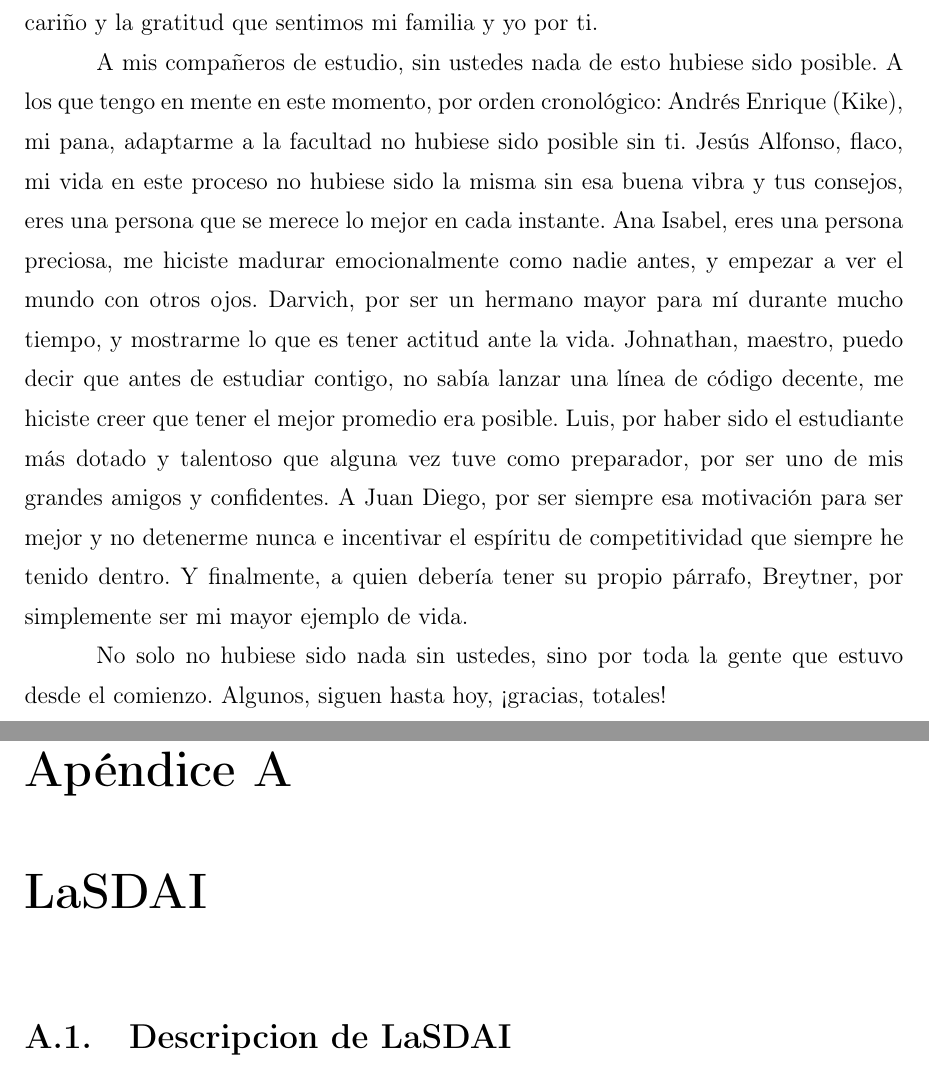
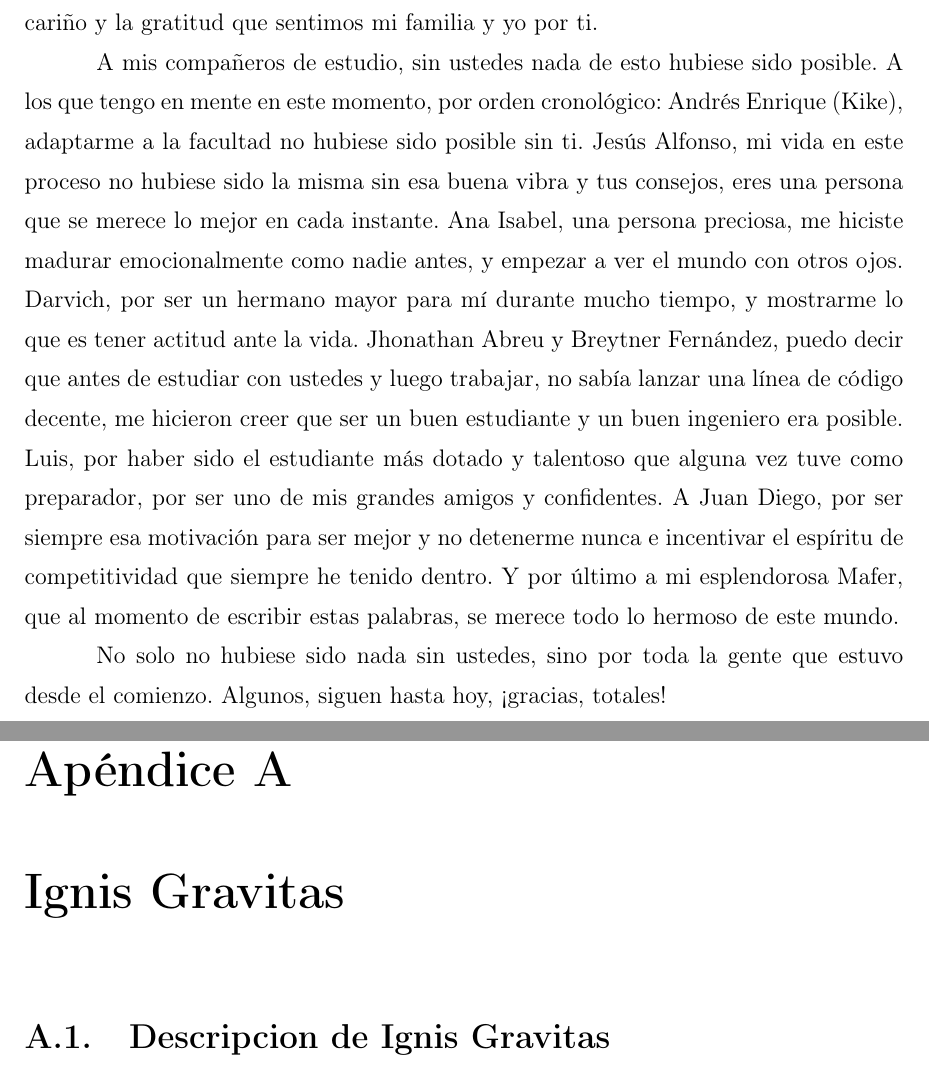
Before and after one commit to juliolugo96/proyecto-de-grado, a LaTeX book (Proyecto de Grado.tex, which reads Agradecimientos.tex, Apendice.tex): two parts of pages 11 and 79 of 82, joined at a grey line, cut so that both start at the same text. Compiled offline with pdfLaTeX; a missing bibliography style is replaced by a similar one.

Commit message:
Minor changes in Acknowledgments

```diff
--- a/Agradecimientos.tex
+++ b/Agradecimientos.tex
@@ -12,6 +12,6 @@ A la Universidad de Los Andes, porque me dio la oportunidad de conocer personas
 \par
 A mis hermanos y hermanas de vida, que me soportaron todos estos años y que fueron mis grandes maestros, cinceles que formaron lo que comenzó siendo un bloque de piedra adolescente, en bruto y desaliñado; y hoy es una obra que se erige con firmeza ante el mundo. Por encima de todos: Abraham, desde los 11 años estamos apoyándonos juntos en esto. Creo que no me alcanzan las palabras para expresar el cariño y la gratitud que sentimos mi familia y yo por ti.
 \par
-A mis compañeros de estudio, sin ustedes nada de esto hubiese sido posible. A los que tengo en mente en este momento, por orden cronológico: Andrés Enrique (Kike), mi pana, adaptarme a la facultad no hubiese sido posible sin ti. Jesús Alfonso, flaco, mi vida en este proceso no hubiese sido la misma sin esa buena vibra y tus consejos, eres una persona que se merece lo mejor en cada instante. Ana Isabel, eres una persona preciosa, me hiciste madurar emocionalmente como nadie antes, y empezar a ver el mundo con otros ojos. Darvich, por ser un hermano mayor para mí durante mucho tiempo, y mostrarme lo que es tener actitud ante la vida. Johnathan, maestro, puedo decir que antes de estudiar contigo, no sabía lanzar una línea de código decente, me hiciste creer que tener el mejor promedio era posible. Luis, por haber sido el estudiante más dotado y talentoso que alguna vez tuve como preparador, por ser uno de mis grandes amigos y confidentes. A Juan Diego, por ser siempre esa motivación para ser mejor y no detenerme nunca e incentivar el espíritu de competitividad que siempre he tenido dentro. Y finalmente, a quien debería tener su propio párrafo, Breytner, por simplemente ser mi mayor ejemplo de vida.
+A mis compañeros de estudio, sin ustedes nada de esto hubiese sido posible. A los que tengo en mente en este momento, por orden cronológico: Andrés Enrique (Kike), adaptarme a la facultad no hubiese sido posible sin ti. Jesús Alfonso, mi vida en este proceso no hubiese sido la misma sin esa buena vibra y tus consejos, eres una persona que se merece lo mejor en cada instante. Ana Isabel, una persona preciosa, me hiciste madurar emocionalmente como nadie antes, y empezar a ver el mundo con otros ojos. Darvich, por ser un hermano mayor para mí durante mucho tiempo, y mostrarme lo que es tener actitud ante la vida. Jhonathan Abreu y Breytner Fernández, puedo decir que antes de estudiar con ustedes y luego trabajar, no sabía lanzar una línea de código decente, me hicieron creer que ser un buen estudiante y un buen ingeniero era posible. Luis, por haber sido el estudiante más dotado y talentoso que alguna vez tuve como preparador, por ser uno de mis grandes amigos y confidentes. A Juan Diego, por ser siempre esa motivación para ser mejor y no detenerme nunca e incentivar el espíritu de competitividad que siempre he tenido dentro. Y por último a mi esplendorosa Mafer, que al momento de escribir estas palabras, se merece todo lo hermoso de este mundo.
 \par
 No solo no hubiese sido nada sin ustedes, sino por toda la gente que estuvo desde el comienzo. Algunos, siguen hasta hoy, ¡gracias, totales!
--- a/Apendice.tex
+++ b/Apendice.tex
@@ -1,4 +1,4 @@
-\chapter{LaSDAI}
+\chapter{Ignis Gravitas}
 
-\section{Descripcion de LaSDAI} \label{App:DescripcionLasdai}
+\section{Descripcion de Ignis Gravitas} \label{App:DescripcionLasdai}
 
```
Also changed, not shown: Apendice.tex (2 more changed lines).
